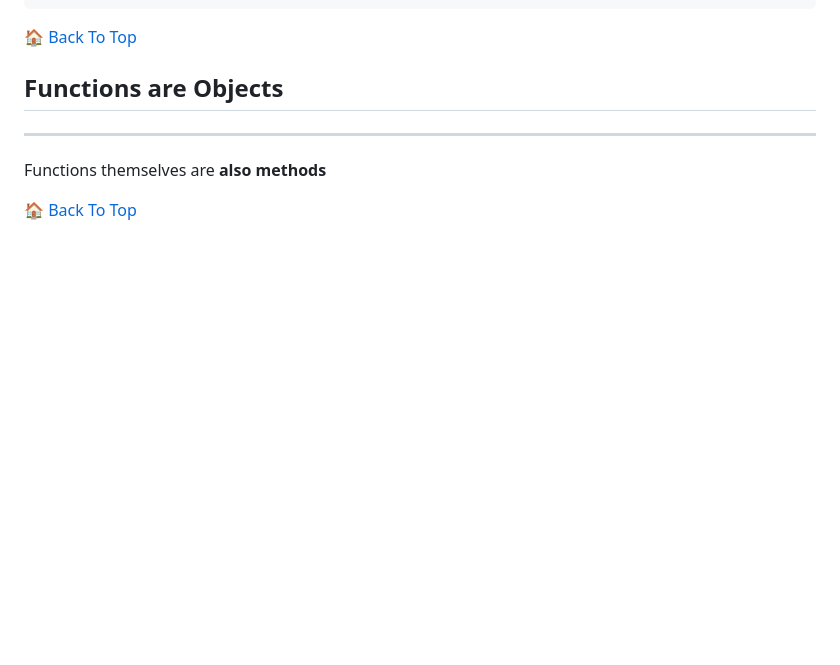
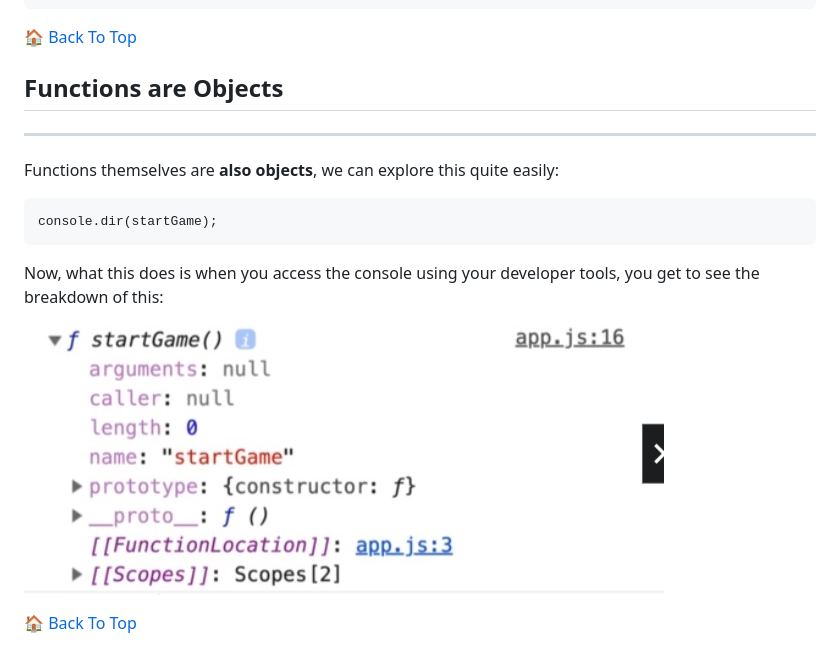
Before and after one commit to trevthedev777/JavaScript-As-I-Learnt-It, a Markdown page: 06_More_About_Functions/README.md, the part around the change. Rendered like a GitHub page; blank space fills up the shorter version.

Commit message:
Update section 6 readme with notes on why functions are also objects and create an example to show the theory

````diff
--- a/06_More_About_Functions/README.md
+++ b/06_More_About_Functions/README.md
@@ -123,6 +123,14 @@ person.greet()
 
 <hr>
 
-Functions themselves are **also methods**
+Functions themselves are **also objects**, we can explore this quite easily:
+
+```
+console.dir(startGame);
+```
+
+Now, what this does is when you access the console using your developer tools, you get to see the breakdown of this:
+
+![Function as an Object in the console](https://github.com/trevthedev777/JavaScript-As-I-Learnt-It/blob/main/Readme_imgs/Section_6_consoledir.jpg?raw=true)
 
 🏠 [Back To Top](#more-about-functions)
````
